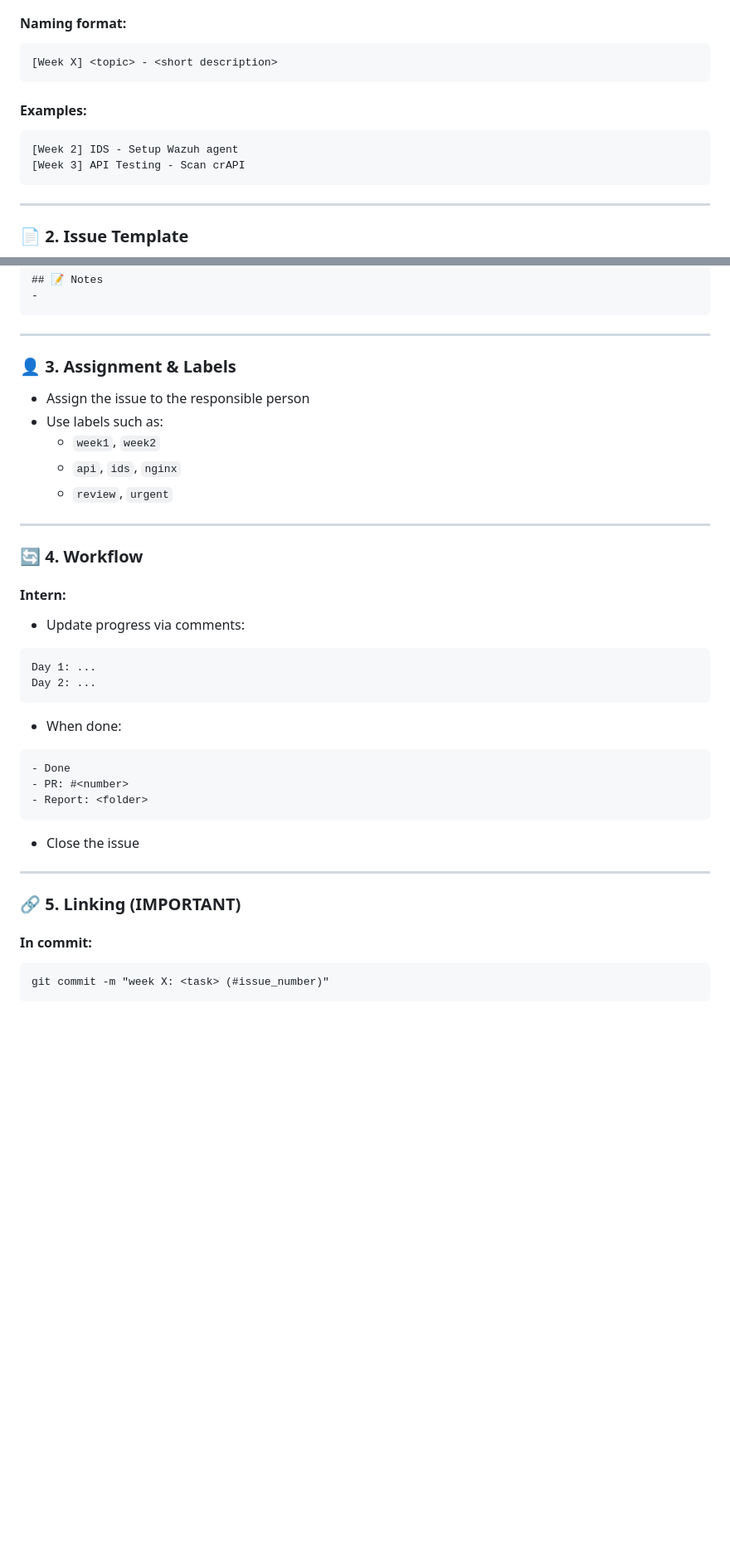
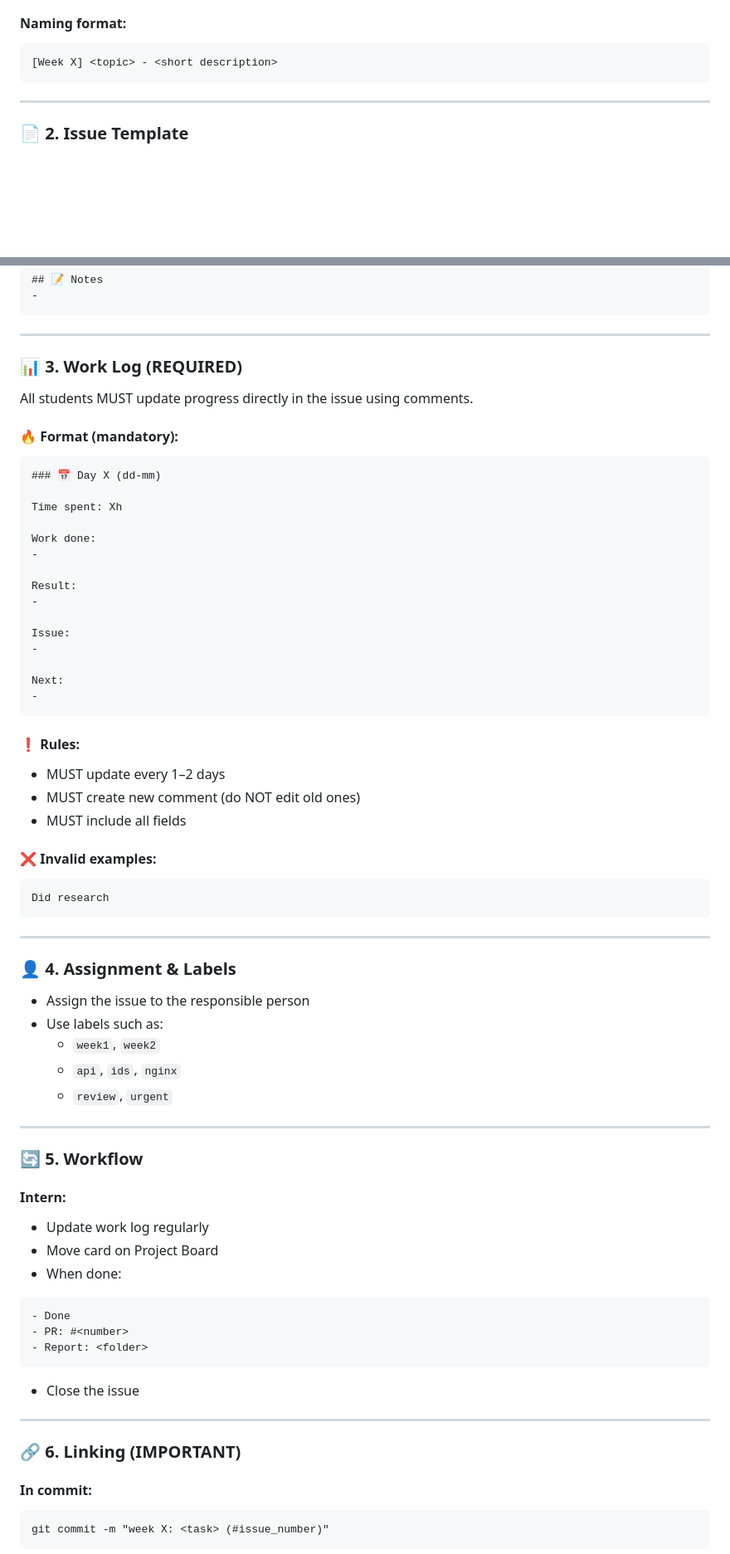
Before and after one commit to CygnusSec/CyberSec-Internship, a Markdown page: README.md, 2 parts joined by grey strips. Shown at 83% size. Drawn GitHub-style; blank space fills up the shorter version.

````diff
--- a/README.md
+++ b/README.md
@@ -139,12 +139,6 @@ Every task must be created as a separate issue.
 [Week X] <topic> - <short description>
 ```
 
-#### Examples:
-```
-[Week 2] IDS - Setup Wazuh agent
-[Week 3] API Testing - Scan crAPI
-```
-
 ---
 
 ### 📄 2. Issue Template
@@ -177,7 +171,45 @@ What is this task about?
 
 ---
 
-### 👤 3. Assignment & Labels
+### 📊 3. Work Log (REQUIRED)
+
+All students MUST update progress directly in the issue using comments.
+
+#### 🔥 Format (mandatory):
+
+```
+### 📅 Day X (dd-mm)
+
+Time spent: Xh
+
+Work done:
+-
+
+Result:
+-
+
+Issue:
+-
+
+Next:
+-
+```
+
+#### ❗ Rules:
+
+- MUST update every 1–2 days
+- MUST create new comment (do NOT edit old ones)
+- MUST include all fields
+
+#### ❌ Invalid examples:
+
+```
+Did research
+```
+
+---
+
+### 👤 4. Assignment & Labels
 
 - Assign the issue to the responsible person
 - Use labels such as:
@@ -187,17 +219,14 @@ What is this task about?
 
 ---
 
-### 🔄 4. Workflow
+### 🔄 5. Workflow
 
 #### Intern:
 
-- Update progress via comments:
-```
-Day 1: ...
-Day 2: ...
-```
+- Update work log regularly
+- Move card on Project Board
+- When done:
 
-- When done:
 ```
 - Done
 - PR: #<number>
@@ -208,7 +237,7 @@ Day 2: ...
 
 ---
 
-### 🔗 5. Linking (IMPORTANT)
+### 🔗 6. Linking (IMPORTANT)
 
 #### In commit:
 ```
````
Also changed, not shown: other parts of README.md (+3 -1 lines).
